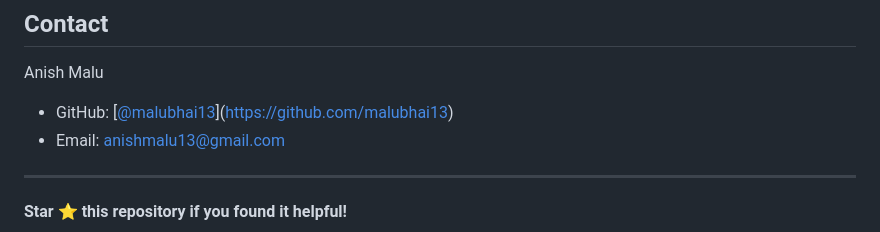
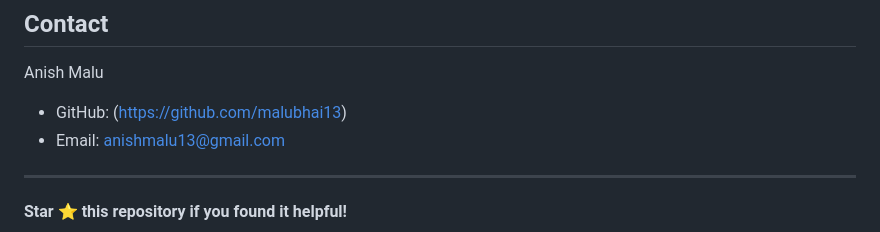
Before and after one commit to malubhai13/Efficient-Page-Replacement-Algorithm-Simulator, a Markdown page: README.md, the part around the change. Rendered like a GitHub page.

```diff
--- a/README.md
+++ b/README.md
@@ -116,7 +116,7 @@ Distributed under the MIT License. See `LICENSE` for more information.
 ##  Contact
 
 Anish Malu
-- GitHub: [[@malubhai13](https://github.com/malubahi13)](https://github.com/malubhai13)
+- GitHub: (https://github.com/malubhai13)
 - Email: anishmalu13@gmail.com
 
 ---
```
